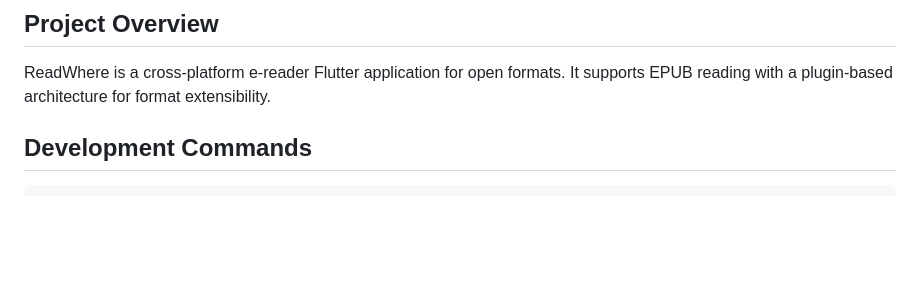
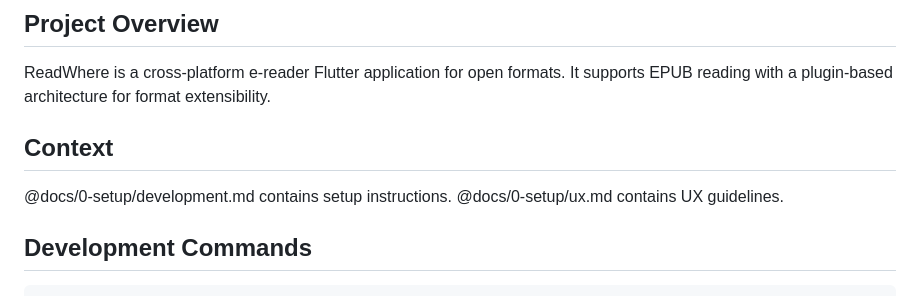
Before and after one commit to cedricziel/readwhere, a Markdown page: CLAUDE.md, the part around the change. Drawn GitHub-style; blank space fills up the shorter version.

Commit message:
chore: add some claude instructions

```diff
--- a/CLAUDE.md
+++ b/CLAUDE.md
@@ -5,6 +5,11 @@ This file provides guidance to Claude Code (claude.ai/code) when working with co
 ## Project Overview
 
 ReadWhere is a cross-platform e-reader Flutter application for open formats. It supports EPUB reading with a plugin-based architecture for format extensibility.
+
+## Context
+
+@docs/0-setup/development.md contains setup instructions.
+@docs/0-setup/ux.md contains UX guidelines.
 
 ## Development Commands
 
```
Also changed, not shown: docs/0-setup/ux.md (added, +13 -0 lines).
